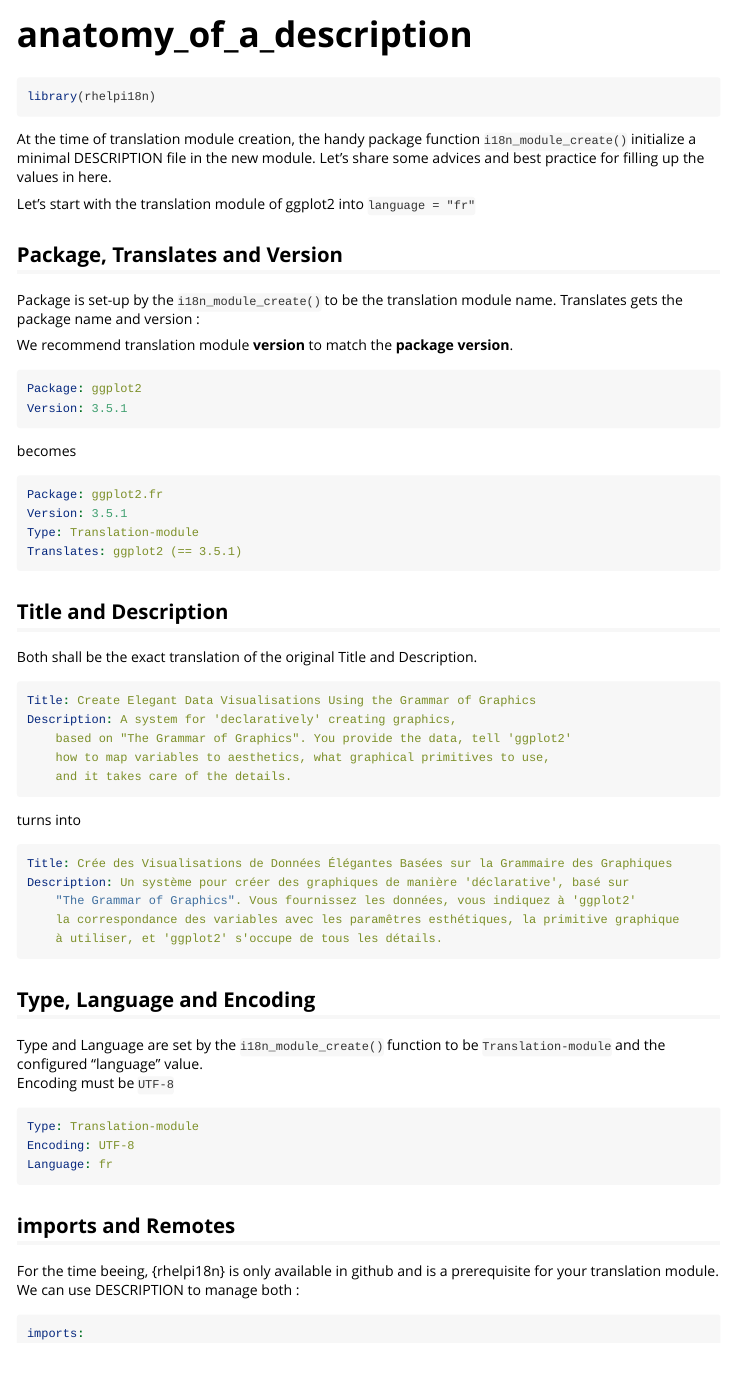
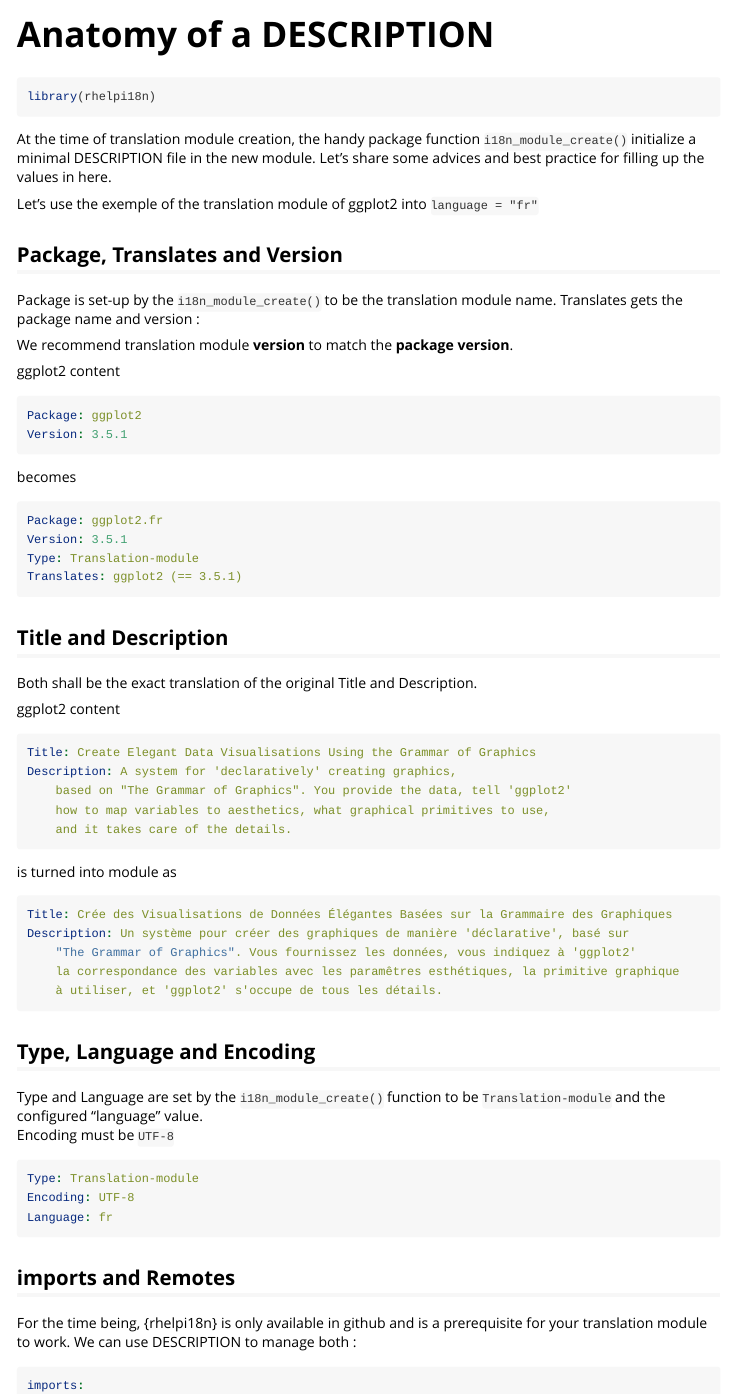
Before and after one commit to eliocamp/rhelpi18n, an R Markdown document (vignettes/anatomy_of_a_description.Rmd): the page in a window 1100 px wide, from its top. Rendered offline with R 4.5, knitr and Pandoc, with nearby package versions.

Commit message:
improve readability

````diff
--- a/vignettes/anatomy_of_a_description.Rmd
+++ b/vignettes/anatomy_of_a_description.Rmd
@@ -1,5 +1,5 @@
 ---
-title: "anatomy_of_a_description"
+title: "Anatomy of a DESCRIPTION"
 output: rmarkdown::html_vignette
 vignette: >
   %\VignetteIndexEntry{anatomy_of_a_description}
@@ -22,7 +22,7 @@
 initialize a minimal DESCRIPTION file in the new module. Let's share some advices and best practice for
 filling up the values in here.
 
-Let's start with the translation module of ggplot2 into `language = "fr"`
+Let's use the exemple of the translation module of ggplot2 into `language = "fr"`
 
 ## Package, Translates and Version
 
@@ -31,6 +31,8 @@
 Translates gets the package name and version :
 
 We recommend translation module **version** to match the **package version**.
+
+ggplot2 content
 
 ``` yaml
 Package: ggplot2
@@ -50,6 +52,7 @@
 
 Both shall be the exact translation of the original Title and Description.
 
+ggplot2 content
 
 ``` yaml
 Title: Create Elegant Data Visualisations Using the Grammar of Graphics
@@ -59,7 +62,7 @@
     and it takes care of the details.
 ```
 
-turns into
+is turned into module as
 
 ``` yaml
 Title: Crée des Visualisations de Données Élégantes Basées sur la Grammaire des Graphiques
@@ -83,8 +86,8 @@
 
 ## imports and Remotes
 
-For the time beeing, {rhelpi18n} is only available in github and is a prerequisite for your
-translation module. We can use DESCRIPTION to manage both :
+For the time being, {rhelpi18n} is only available in github and is a prerequisite for your
+translation module to work. We can use DESCRIPTION to manage both :
 
 ``` yaml
 imports:
````
